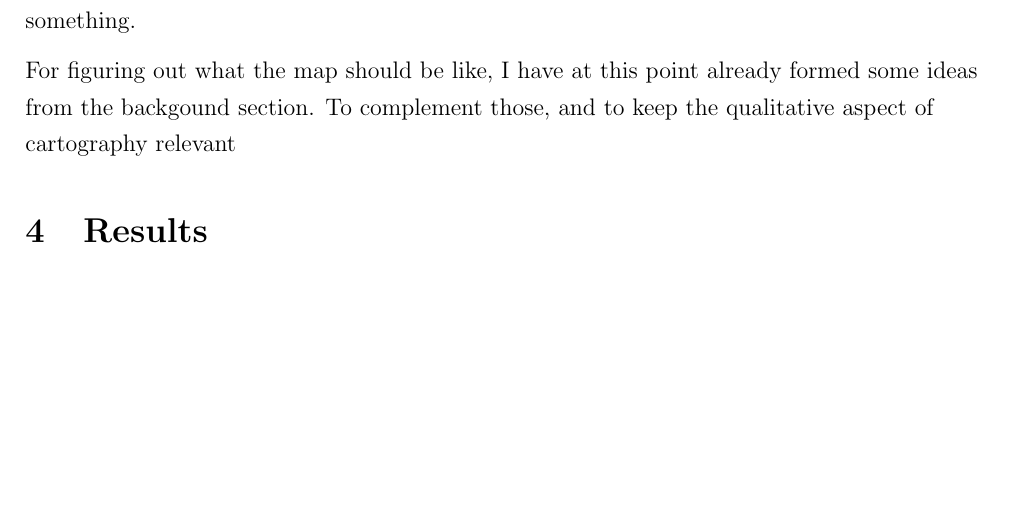
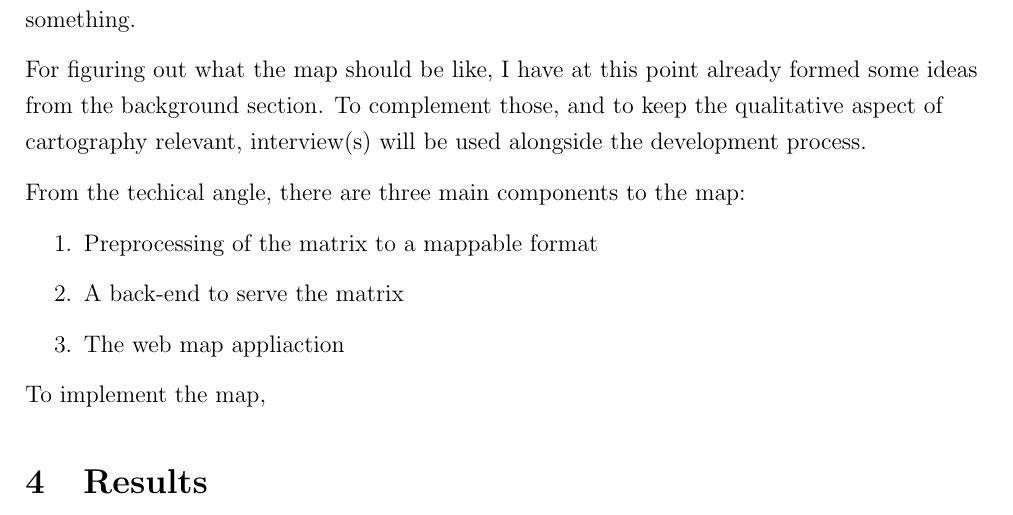
Before and after one commit to eemilhaa/thesis, a LaTeX document (plan/plan.tex): part of page 3 of 4, cut so that both start at the same text, the shorter picture padded with empty space. Compiled offline with pdfLaTeX.

Commit message:
update plan

```diff
--- a/plan/plan.tex
+++ b/plan/plan.tex
@@ -126,8 +126,26 @@ Methods for figuring out how the map should be
 and methods for actually making the map be something.
 
 For figuring out what the map should be like,
-I have at this point already formed some ideas from the backgound section.
-To complement those, and to keep the qualitative aspect of cartography relevant
+I have at this point already formed some ideas from the background section.
+To complement those, and to keep the qualitative aspect of cartography relevant,
+interview(s) will be used alongside the development process.
+
+From the techical angle, there are three main components to the map:
+
+\begin{enumerate}
+	\item Preprocessing of the matrix to a mappable format
+	\item A back-end to serve the matrix
+	\item The web map appliaction
+\end{enumerate}
+
+% \begin{figure}[h]
+% 	\centering
+% 	\includegraphics[width=0.25\textwidth]{mesh}
+% 	\caption{a nice plot}
+% 	\label{fig:mesh1}
+% \end{figure}
+
+To implement the map,
 
 \section{Results}
 
```
